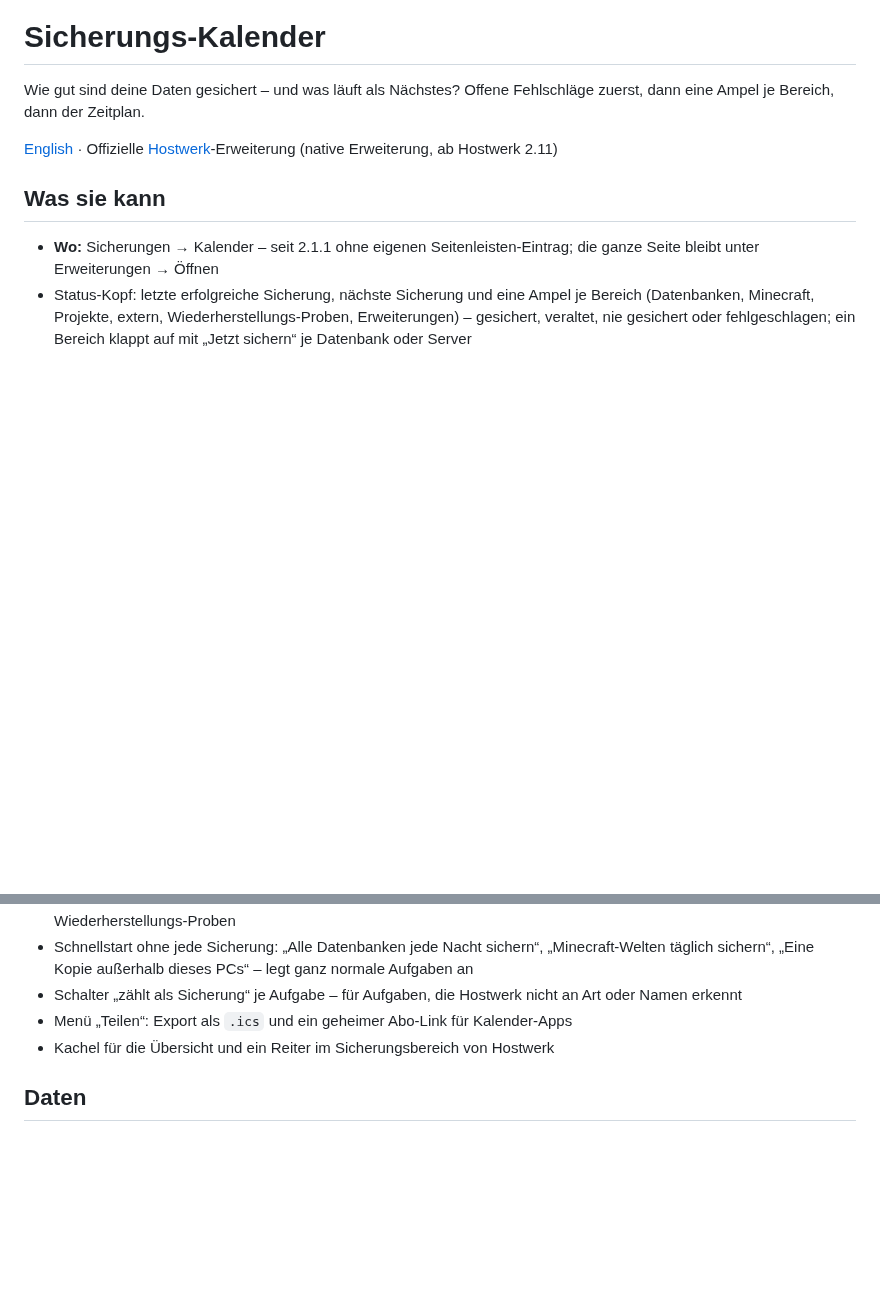
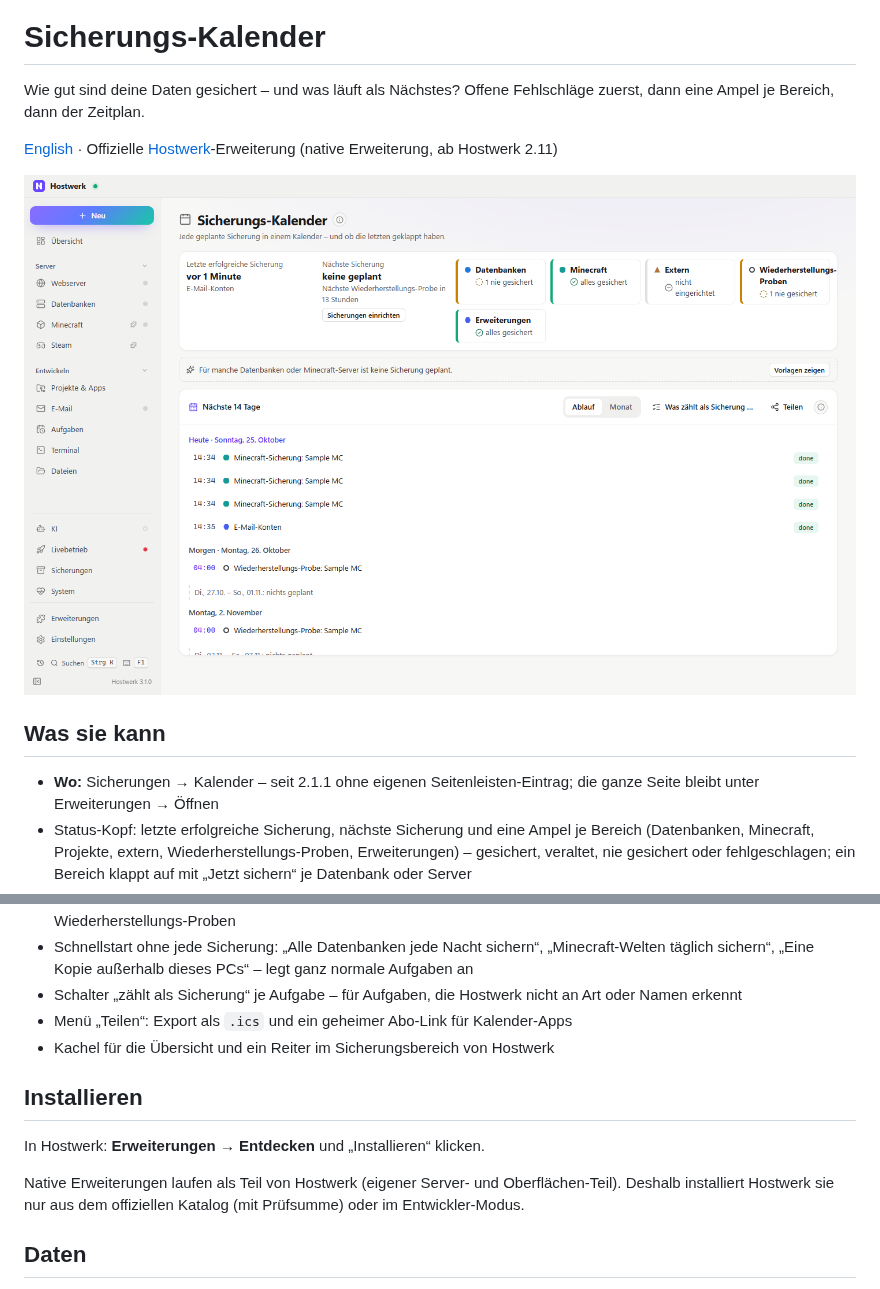
Before and after one commit to Passimoritz/hostwerk-ext-backup-calendar, a Markdown page: README.de.md, 2 parts joined by grey strips. GitHub-like rendering; pictures changed too: docs/screenshot.de.png (added); blank space fills up the shorter version.

Commit message:
README: einheitlicher Aufbau, Bildschirmfoto
Co-Authored-By: Claude Opus 5.5 <noreply@anthropic.com>

```diff
--- a/README.de.md
+++ b/README.de.md
@@ -5,6 +5,8 @@
 Wie gut sind deine Daten gesichert – und was läuft als Nächstes? Offene Fehlschläge zuerst, dann eine Ampel je Bereich, dann der Zeitplan.
 
 [English](README.md) · Offizielle [Hostwerk](https://github.com/Passimoritz/hostwerk-public)-Erweiterung (native Erweiterung, ab Hostwerk 2.11)
+
+![Bildschirmfoto](docs/screenshot.de.png)
 
 ## Was sie kann
 
@@ -18,6 +20,12 @@ Wie gut sind deine Daten gesichert – und was läuft als Nächstes? Offene Fehl
 - Schalter „zählt als Sicherung“ je Aufgabe – für Aufgaben, die Hostwerk nicht an Art oder Namen erkennt
 - Menü „Teilen“: Export als `.ics` und ein geheimer Abo-Link für Kalender-Apps
 - Kachel für die Übersicht und ein Reiter im Sicherungsbereich von Hostwerk
+
+## Installieren
+
+In Hostwerk: **Erweiterungen → Entdecken** und „Installieren“ klicken.
+
+Native Erweiterungen laufen als Teil von Hostwerk (eigener Server- und Oberflächen-Teil). Deshalb installiert Hostwerk sie nur aus dem offiziellen Katalog (mit Prüfsumme) oder im Entwickler-Modus.
 
 ## Daten
 
```
Also changed, not shown: README.md (+8 -0 lines), docs/screenshot.png (added).
